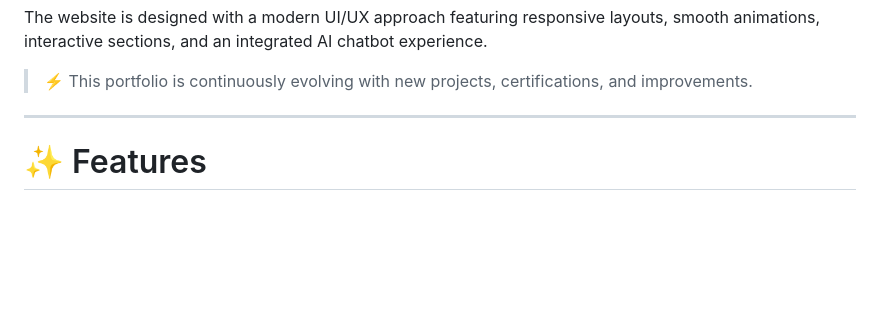
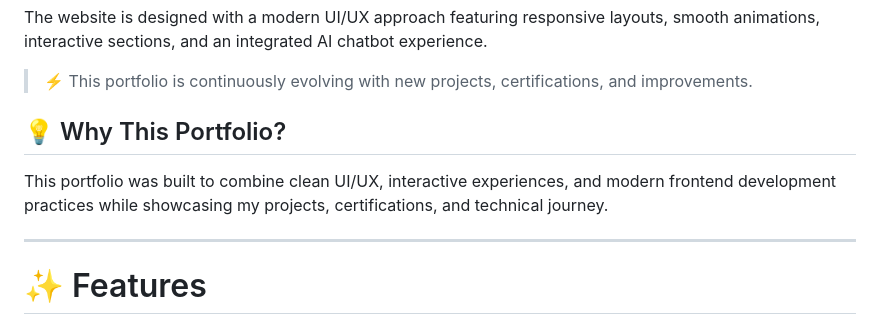
Before and after one commit to Mohammed-Saad-786/mohammed-saad-786.github.io, a Markdown page: README.md, the part around one of its changes. GitHub-like rendering; blank space fills up the shorter version.

Commit message:
Improve README structure and content
Updated README.md to enhance portfolio presentation and features.

```diff
--- a/README.md
+++ b/README.md
@@ -32,6 +40,10 @@ This portfolio showcases my:
 The website is designed with a modern UI/UX approach featuring responsive layouts, smooth animations, interactive sections, and an integrated AI chatbot experience.
 
 > ⚡ This portfolio is continuously evolving with new projects, certifications, and improvements.
+
+## 💡 Why This Portfolio?
+
+This portfolio was built to combine clean UI/UX, interactive experiences, and modern frontend development practices while showcasing my projects, certifications, and technical journey.
 
 ---
 
```
Also changed, not shown: other parts of README.md (+15 -2 lines).
